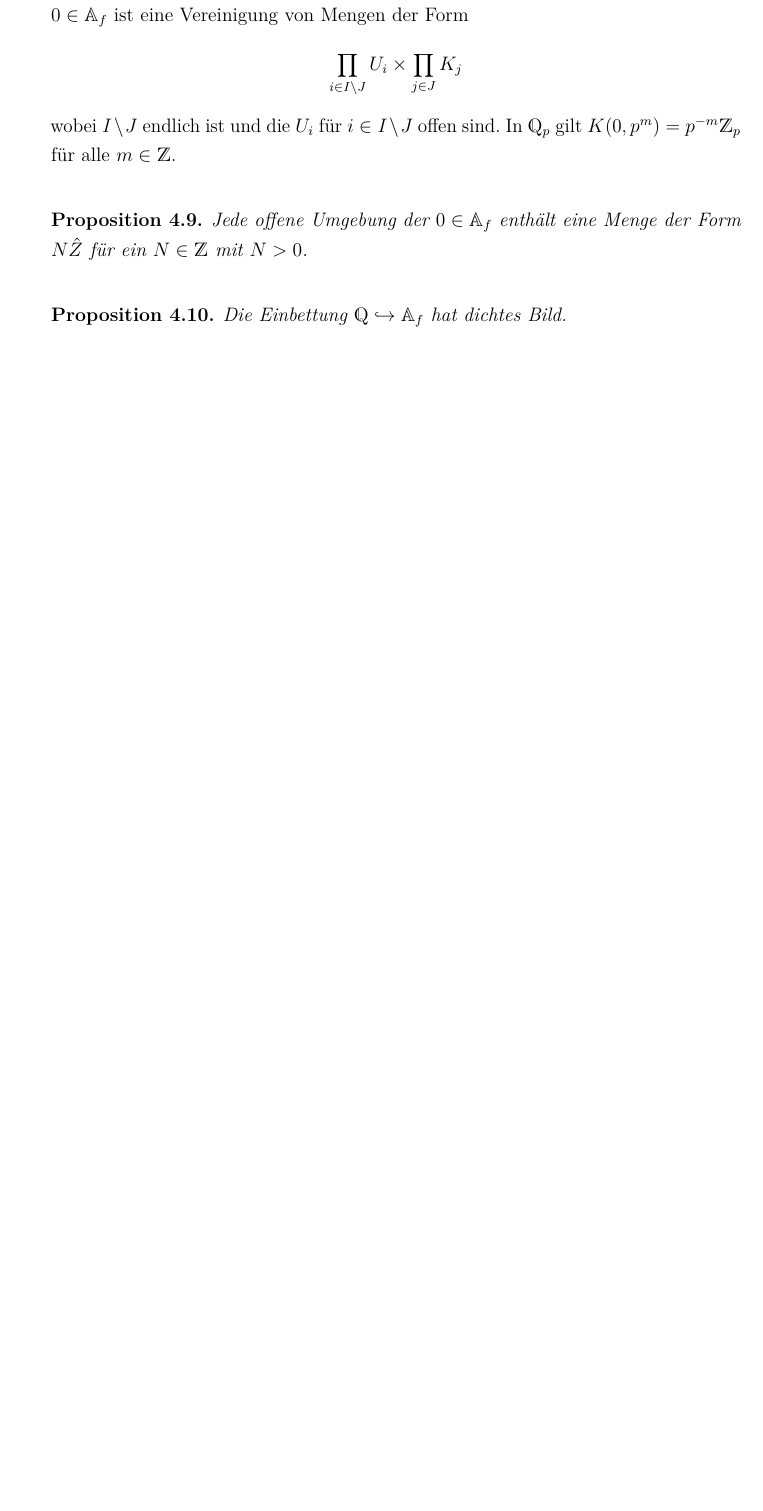
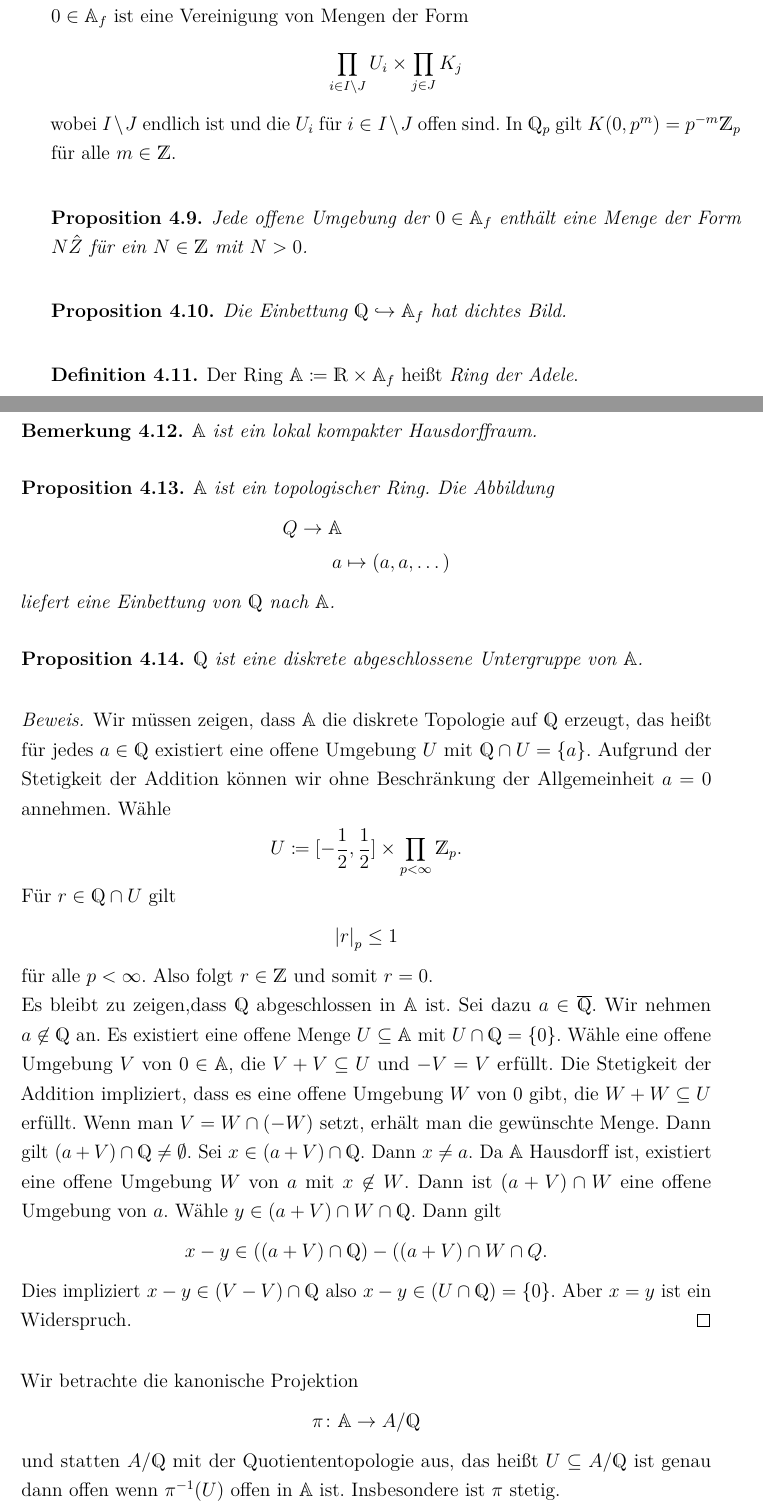
Before and after one commit to Jonas-Lenz/Automorphe-Formen, a LaTeX document (automorph.tex, which reads chap4.tex): part of page 20 of 20 before the commit and two parts of pages 20 and 21 of 22 after it, the two joined at a grey line, cut so that both start at the same text, the shorter picture padded with empty space. Compiled offline with pdfLaTeX.

Commit message:
fixed tex errors

```diff
--- a/chap4.tex
+++ b/chap4.tex
@@ -124,3 +124,65 @@ Jede offene Umgebung der $0\in \mathbb{A}_f$ enthält eine Menge der Form $N \ha
 \begin{prop}
 Die Einbettung $\Q \hookrightarrow \mathbb{A}_f$ hat dichtes Bild.
 \end{prop}
+
+\begin{defi}
+Der Ring $\mathbb{A} \coloneqq \R \times \mathbb{A}_f$ heißt \emph{Ring der Adele}.
+\end{defi}
+
+\begin{bem}
+$\mathbb{A}$ ist ein lokal kompakter Hausdorffraum.
+\end{bem}
+
+\begin{prop}
+$\mathbb{A}$ ist ein topologischer Ring.
+Die Abbildung
+\begin{align*}
+Q \to \mathbb{A}\\
+a &\mapsto (a,a,\dots)
+\end{align*}
+liefert eine Einbettung von $\Q$ nach $\mathbb{A}$.
+\end{prop}
+
+\begin{prop}
+$\Q$ ist eine diskrete abgeschlossene Untergruppe von $\mathbb{A}$.
+\end{prop}
+\begin{proof}
+Wir müssen zeigen, dass $\mathbb{A}$ die diskrete Topologie auf $\Q$ erzeugt, das heißt für jedes $a\in \Q$ existiert eine offene Umgebung $U$ mit $\Q \cap U=\{a\}$.
+Aufgrund der Stetigkeit der Addition können wir ohne Beschränkung der Allgemeinheit $a=0$ annehmen.
+Wähle
+\begin{align*}
+U\coloneqq [-\frac{1}{2},\frac{1}{2}] \times \prod_{p <\infty} \Z_p.
+\end{align*}
+Für $r \in \Q \cap U$ gilt
+\begin{align*}
+\abs{r}_p \leq 1
+\end{align*}
+für alle $p<\infty$.
+Also folgt $r\in \Z$ und somit $r=0$.\\
+Es bleibt zu zeigen,dass $\Q$ abgeschlossen in $\mathbb{A}$ ist.
+Sei dazu $a\in \overline{\Q}$. Wir nehmen $a \not \in \Q$ an.
+Es existiert eine offene Menge $U \subseteq \mathbb{A}$ mit $U \cap \Q=\{0\}$.
+Wähle eine offene Umgebung $V$ von $0\in \mathbb{A}$, die $V+V \subseteq U$ und $-V=V$ erfüllt.
+Die Stetigkeit der Addition impliziert, dass es eine offene Umgebung $W$ von $0$ gibt, die $W+W\subseteq U$ erfüllt. Wenn man $V=W \cap (-W)$ setzt, erhält man die gewünschte Menge.
+Dann gilt $(a+V)\cap \Q\not=\emptyset$.
+Sei $x\in (a+V)\cap \Q$. Dann $x\not =a$.
+Da $\mathbb{A}$ Hausdorff ist, existiert eine offene Umgebung $W$ von $a$ mit $x\not \in W$.
+Dann ist $(a+V)\cap W$ eine offene Umgebung von $a$.
+Wähle $y \in (a+V)\cap W \cap \Q$.
+Dann gilt
+\begin{align*}
+x-y\in ((a+V)\cap \Q)-((a+V)\cap W \cap Q.
+\end{align*}
+Dies impliziert $x-y \in  (V-V)\cap \Q$ also $x-y\in (U\cap \Q)=\{0\}$.
+Aber $x=y$ ist ein Widerspruch.
+\end{proof}
+
+Wir betrachte die kanonische Projektion
+\begin{align*}
+\pi \colon \mathbb{A} \to A/\Q
+\end{align*}
+und statten $A/\Q$ mit der Quotiententopologie aus, das heißt $U \subseteq A/\Q$ ist genau dann offen wenn $\pi^{-1}(U)$ offen in $\mathbb{A}$ ist.
+Insbesondere ist $\pi$ stetig.
+\begin{prop}
+Die kanonische Projektion ist offen.
+\end{prop}
```
Also changed, not shown: automorph.pdf, chap4.tex (32 more changed lines).
